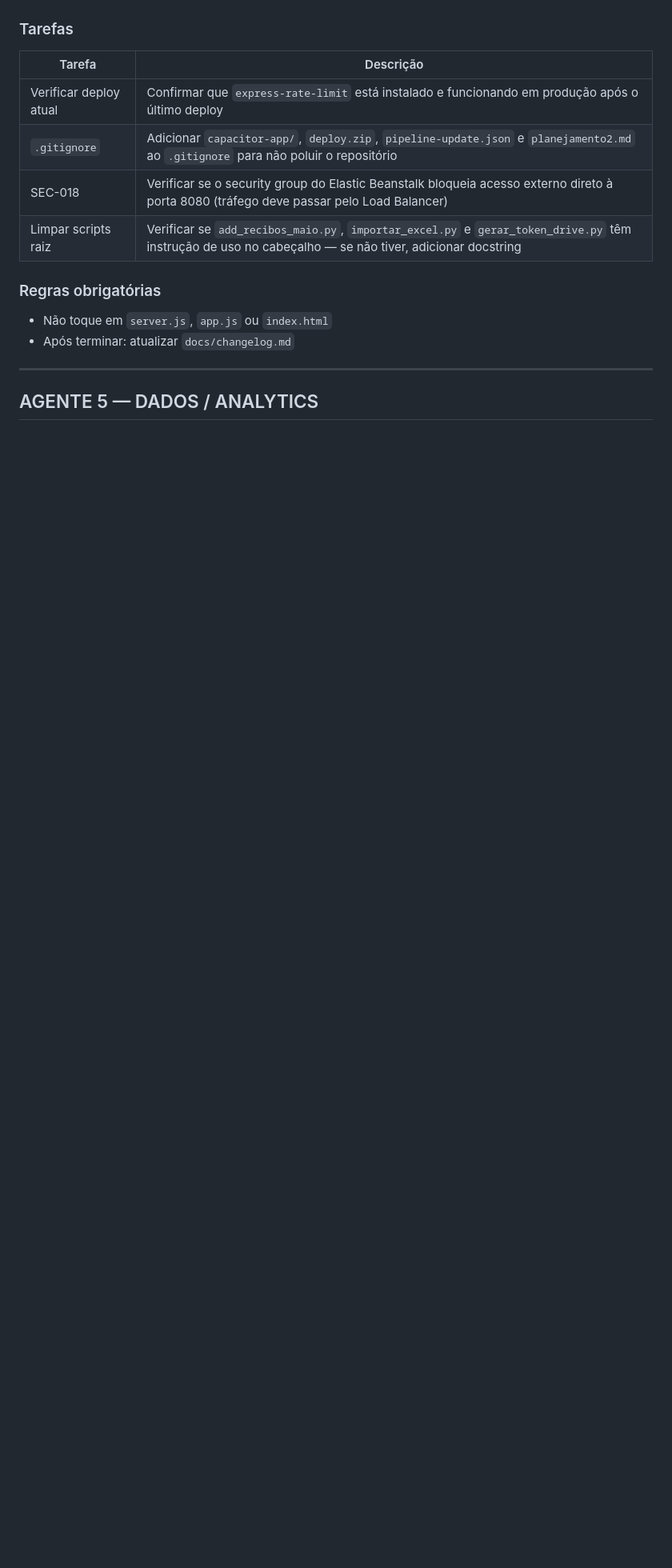
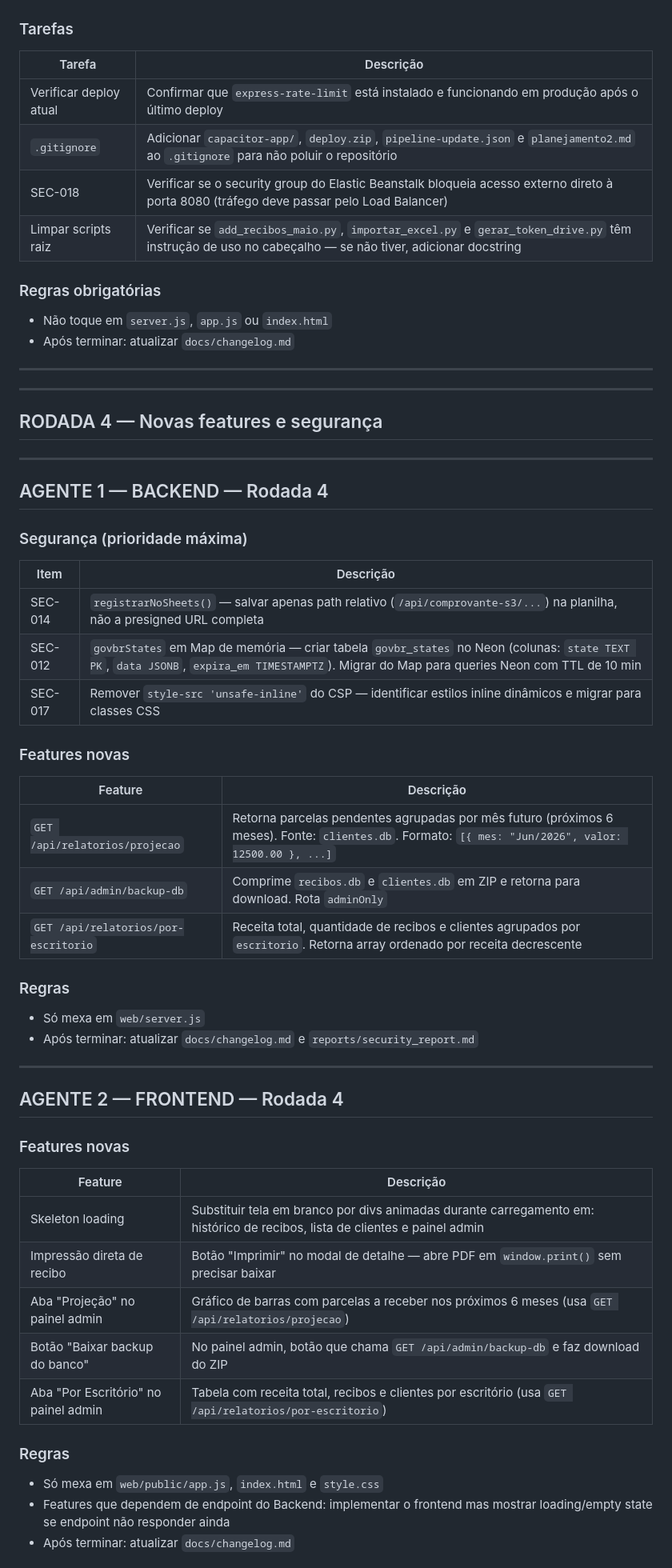
Before and after one commit to netosin455/araujo-prev-recibos, a Markdown page: reports/briefing_agentes.md, the part around one of its changes. Shown at 80% size. Drawn GitHub-style; blank space fills up the shorter version.

```diff
--- a/reports/briefing_agentes.md
+++ b/reports/briefing_agentes.md
@@ -77,4 +77,50 @@
 
 ---
 
-## AGENTE 5 — DADOS / ANALYTICS
+---
+
+## RODADA 4 — Novas features e segurança
+
+---
+
+## AGENTE 1 — BACKEND — Rodada 4
+
+### Segurança (prioridade máxima)
+
+| Item | Descrição |
+|------|-----------|
+| SEC-014 | `registrarNoSheets()` — salvar apenas path relativo (`/api/comprovante-s3/...`) na planilha, não a presigned URL completa |
+| SEC-012 | `govbrStates` em Map de memória — criar tabela `govbr_states` no Neon (colunas: `state TEXT PK`, `data JSONB`, `expira_em TIMESTAMPTZ`). Migrar do Map para queries Neon com TTL de 10 min |
+| SEC-017 | Remover `style-src 'unsafe-inline'` do CSP — identificar estilos inline dinâmicos e migrar para classes CSS |
+
+### Features novas
+
+| Feature | Descrição |
+|---------|-----------|
+| `GET /api/relatorios/projecao` | Retorna parcelas pendentes agrupadas por mês futuro (próximos 6 meses). Fonte: `clientes.db`. Formato: `[{ mes: "Jun/2026", valor: 12500.00 }, ...]` |
+| `GET /api/admin/backup-db` | Comprime `recibos.db` e `clientes.db` em ZIP e retorna para download. Rota `adminOnly` |
+| `GET /api/relatorios/por-escritorio` | Receita total, quantidade de recibos e clientes agrupados por `escritorio`. Retorna array ordenado por receita decrescente |
+
+### Regras
+- Só mexa em `web/server.js`
+- Após terminar: atualizar `docs/changelog.md` e `reports/security_report.md`
+
+---
+
+## AGENTE 2 — FRONTEND — Rodada 4
+
+### Features novas
+
+| Feature | Descrição |
+|---------|-----------|
+| Skeleton loading | Substituir tela em branco por divs animadas durante carregamento em: histórico de recibos, lista de clientes e painel admin |
+| Impressão direta de recibo | Botão "Imprimir" no modal de detalhe — abre PDF em `window.print()` sem precisar baixar |
+| Aba "Projeção" no painel admin | Gráfico de barras com parcelas a receber nos próximos 6 meses (usa `GET /api/relatorios/projecao`) |
+| Botão "Baixar backup do banco" | No painel admin, botão que chama `GET /api/admin/backup-db` e faz download do ZIP |
+| Aba "Por Escritório" no painel admin | Tabela com receita total, recibos e clientes por escritório (usa `GET /api/relatorios/por-escritorio`) |
+
+### Regras
+- Só mexa em `web/public/app.js`, `index.html` e `style.css`
+- Features que dependem de endpoint do Backend: implementar o frontend mas mostrar loading/empty state se endpoint não responder ainda
+- Após terminar: atualizar `docs/changelog.md`
+
```
Also changed, not shown: other parts of reports/briefing_agentes.md (+27 -5 lines).
